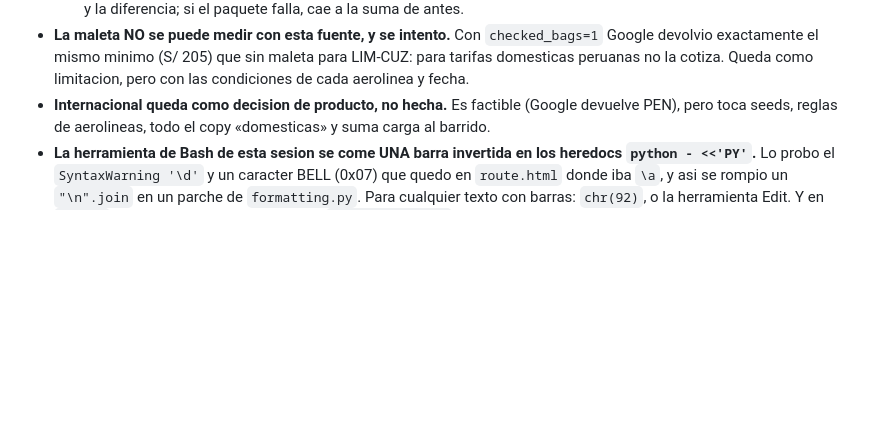
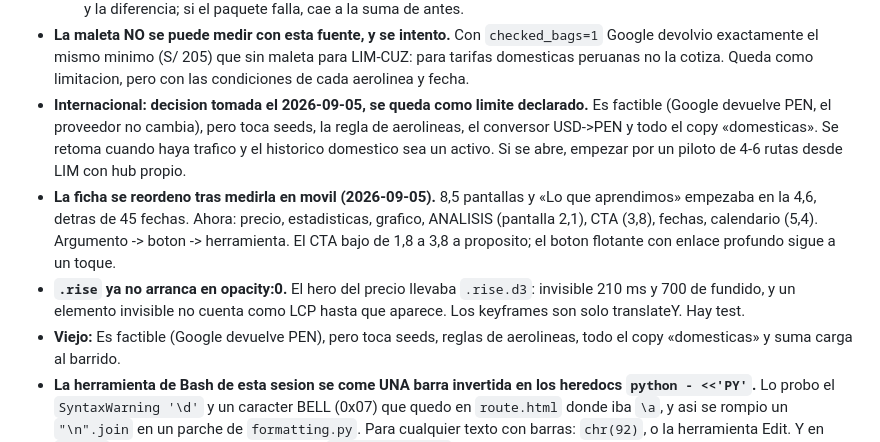
Before and after one commit to GarciaKevinFab/vueloradar, a Markdown page: CLAUDE.md, the part around the change. Drawn GitHub-style; blank space fills up the shorter version.

Commit message:
docs: la ficha medida en movil, .rise sin opacidad, e internacional decidido
Co-Authored-By: Claude Fable 5.1 <noreply@anthropic.com>

```diff
--- a/CLAUDE.md
+++ b/CLAUDE.md
@@ -408,7 +408,20 @@ ignora (el kernel protege al PID 1 de su propio namespace). La prueba válida es
   `checked_bags=1` Google devolvio exactamente el mismo minimo (S/ 205) que sin
   maleta para LIM-CUZ: para tarifas domesticas peruanas no la cotiza. Queda
   como limitacion, pero con las condiciones de cada aerolinea y fecha.
-- **Internacional queda como decision de producto, no hecha.** Es factible
+- **Internacional: decision tomada el 2026-09-05, se queda como limite declarado.**
+  Es factible (Google devuelve PEN, el proveedor no cambia), pero toca seeds,
+  la regla de aerolineas, el conversor USD->PEN y todo el copy «domesticas».
+  Se retoma cuando haya trafico y el historico domestico sea un activo. Si se
+  abre, empezar por un piloto de 4-6 rutas desde LIM con hub propio.
+- **La ficha se reordeno tras medirla en movil (2026-09-05).** 8,5 pantallas y
+  «Lo que aprendimos» empezaba en la 4,6, detras de 45 fechas. Ahora: precio,
+  estadisticas, grafico, ANALISIS (pantalla 2,1), CTA (3,8), fechas,
+  calendario (5,4). Argumento -> boton -> herramienta. El CTA bajo de 1,8 a
+  3,8 a proposito; el boton flotante con enlace profundo sigue a un toque.
+- **`.rise` ya no arranca en opacity:0.** El hero del precio llevaba `.rise.d3`:
+  invisible 210 ms y 700 de fundido, y un elemento invisible no cuenta como LCP
+  hasta que aparece. Los keyframes son solo translateY. Hay test.
+- **Viejo:** Es factible
   (Google devuelve PEN), pero toca seeds, reglas de aerolineas, todo el copy
   «domesticas» y suma carga al barrido.
 - **La herramienta de Bash de esta sesion se come UNA barra invertida en los
```
